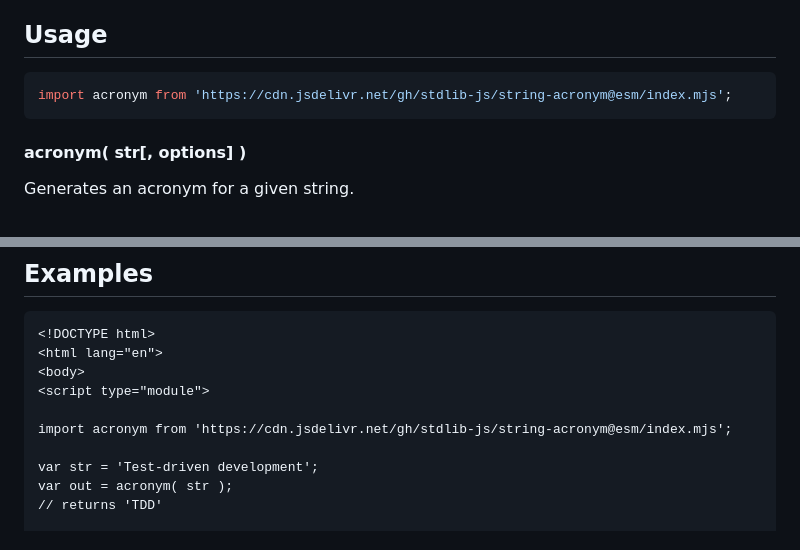
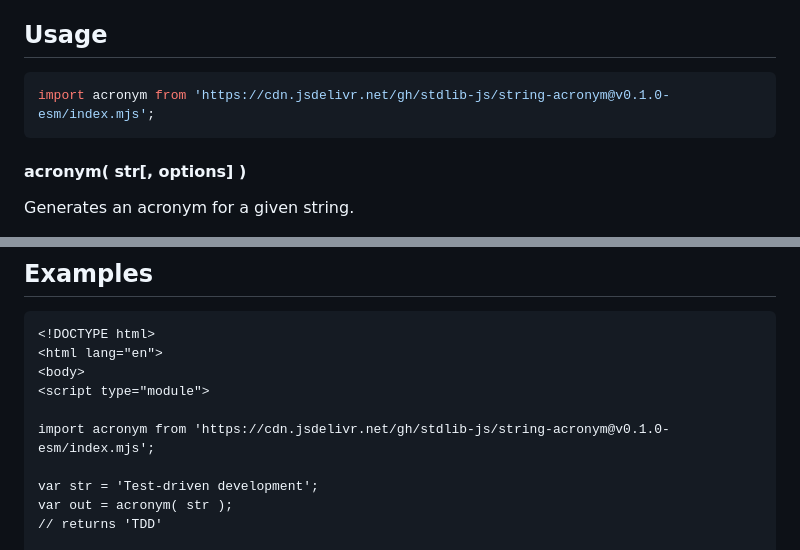
Before and after one commit to stdlib-js/string-acronym, a Markdown page: README.md, 2 parts joined by grey strips. Rendered like a GitHub page.

Commit message:
Update README.md for ESM bundle v0.1.0

````diff
--- a/README.md
+++ b/README.md
@@ -41,7 +41,7 @@ limitations under the License.
 ## Usage
 
 ```javascript
-import acronym from 'https://cdn.jsdelivr.net/gh/stdlib-js/string-acronym@esm/index.mjs';
+import acronym from 'https://cdn.jsdelivr.net/gh/stdlib-js/string-acronym@v0.1.0-esm/index.mjs';
 ```
 
 #### acronym( str\[, options] )
@@ -100,7 +100,7 @@ out = acronym( 'the quick brown fox', {
 <body>
 <script type="module">
 
-import acronym from 'https://cdn.jsdelivr.net/gh/stdlib-js/string-acronym@esm/index.mjs';
+import acronym from 'https://cdn.jsdelivr.net/gh/stdlib-js/string-acronym@v0.1.0-esm/index.mjs';
 
 var str = 'Test-driven development';
 var out = acronym( str );
````
